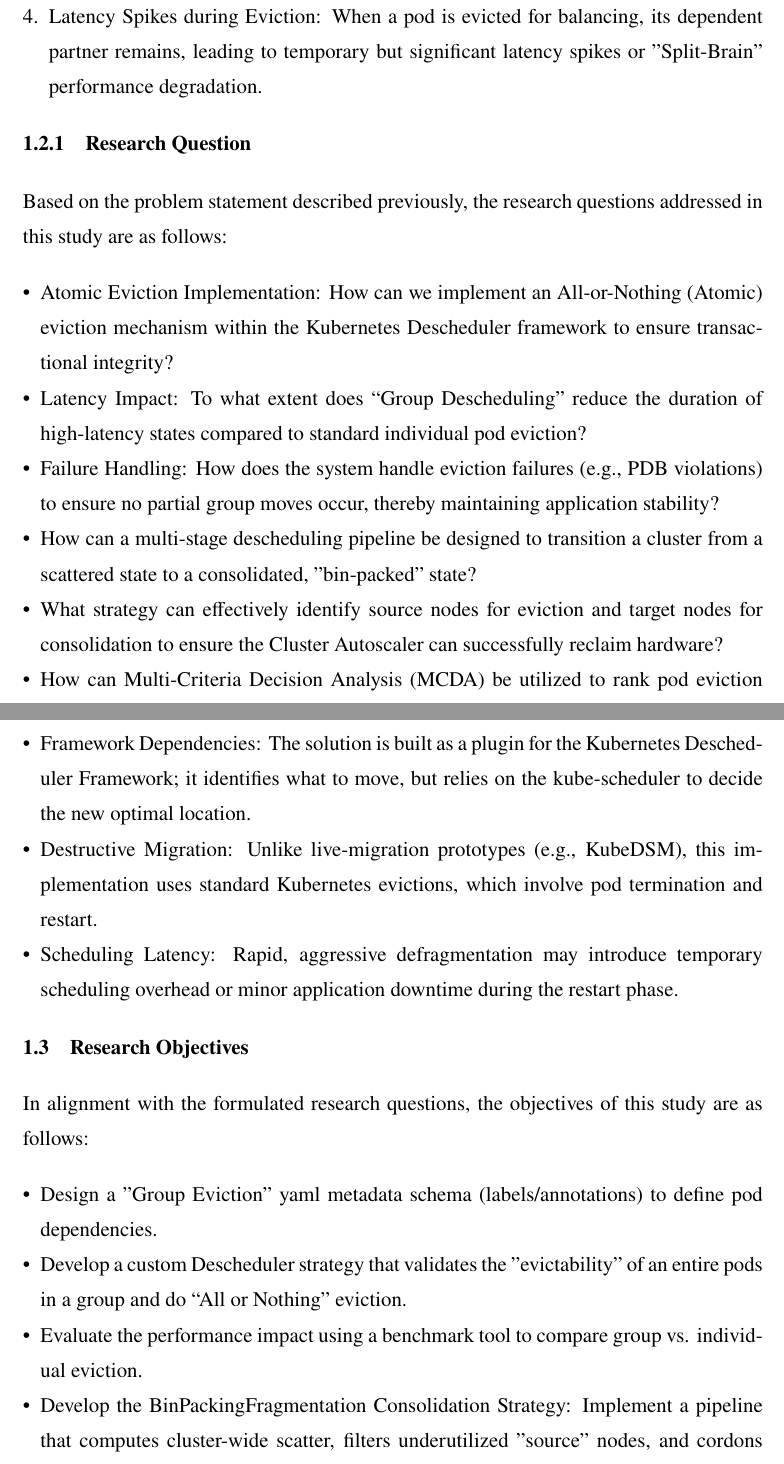
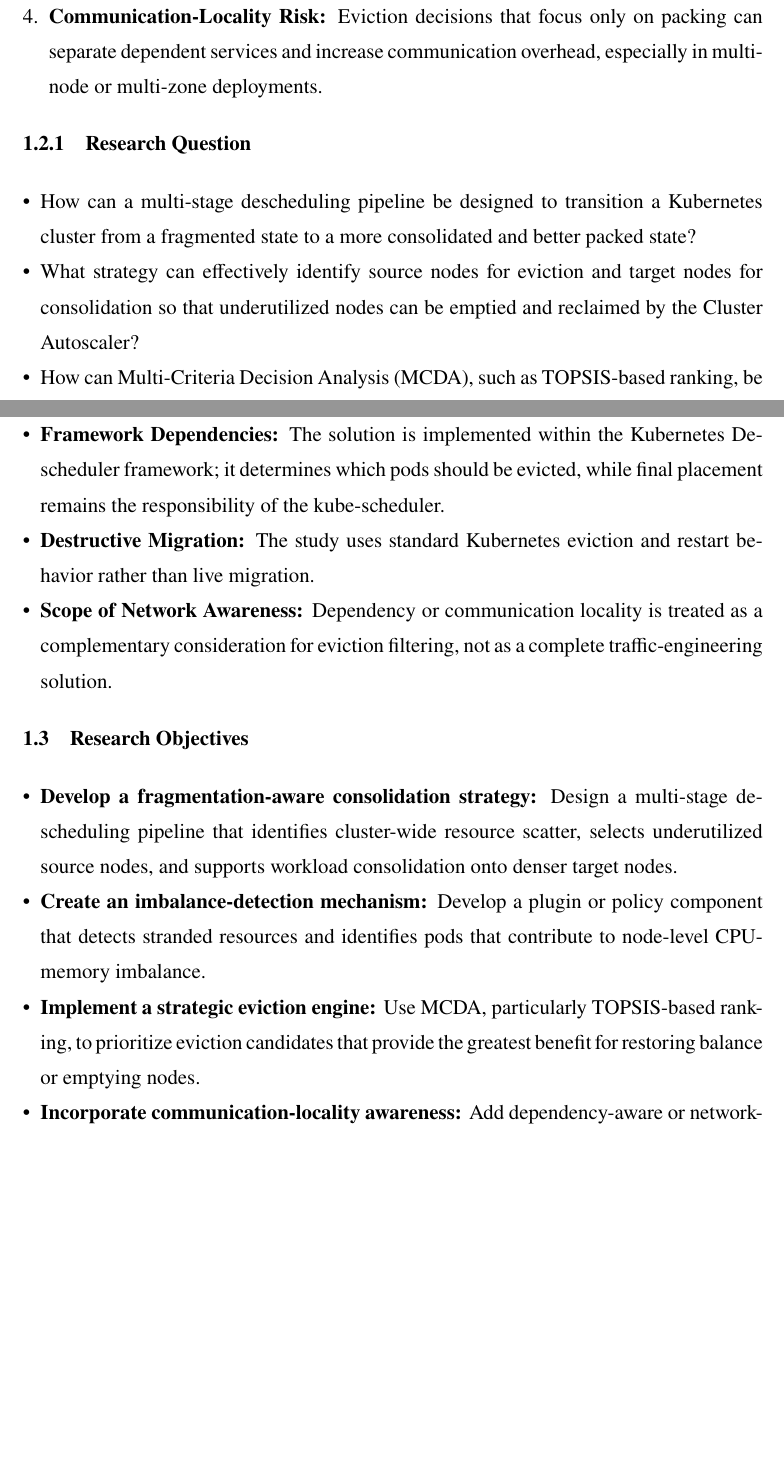
Before and after one commit to NI04Code/thesis-UI, a LaTeX thesis (thesis.tex, which reads src/01-body/bab1.tex): two parts of pages 22 and 23 of 76, joined at a grey line, cut at the place of the change, the shorter picture padded with empty space. Compiled offline with pdfLaTeX.

Commit message:
Align Bab 1 with fragmentation-focused thesis direction

```diff
--- a/src/01-body/bab1.tex
+++ b/src/01-body/bab1.tex
@@ -28 +24,0 @@ The core issue in modern Kubernetes resource management is the lack of a proacti
-    \item Latency Spikes during Eviction: When a pod is evicted for balancing, its dependent partner remains, leading to temporary but significant latency spikes or "Split-Brain" performance degradation.
@@ -29,17 +28,15 @@ The core issue in modern Kubernetes resource management is the lack of a proacti
+    \item \textbf{Communication-Locality Risk:} Eviction decisions that focus only on packing can separate dependent services and increase communication overhead, especially in multi-node or multi-zone deployments.
 \end{enumerate}
 
 %-----------------------------------------------------------------------------%
 \subsection{Research Question}
 \label{sec:researchQuestion}
 %-----------------------------------------------------------------------------%
-Based on the problem statement described previously, the research questions addressed in this study are as follows:
 \begin{itemize}
-    \item Atomic Eviction Implementation: How can we implement an All-or-Nothing (Atomic) eviction mechanism within the Kubernetes Descheduler framework to ensure transactional integrity?
-    \item Latency Impact: To what extent does ``Group Descheduling'' reduce the duration of high-latency states compared to standard individual pod eviction?
-    \item Failure Handling: How does the system handle eviction failures (e.g., PDB violations) to ensure no partial group moves occur, thereby maintaining application stability?
-    \item How can a multi-stage descheduling pipeline be designed to transition a cluster from a scattered state to a consolidated, "bin-packed" state?
-    \item What strategy can effectively identify source nodes for eviction and target nodes for consolidation to ensure the Cluster Autoscaler can successfully reclaim hardware?
-    \item How can Multi-Criteria Decision Analysis (MCDA) be utilized to rank pod eviction candidates, ensuring that the pods most responsible for node-level inefficiency are prioritized for migration?
+    \item How can a multi-stage descheduling pipeline be designed to transition a Kubernetes cluster from a fragmented state to a more consolidated and better packed state?
+    \item What strategy can effectively identify source nodes for eviction and target nodes for consolidation so that underutilized nodes can be emptied and reclaimed by the Cluster Autoscaler?
+    \item How can Multi-Criteria Decision Analysis (MCDA), such as TOPSIS-based ranking, be used to prioritize eviction candidates that contribute most to node-level inefficiency or resource imbalance?
+    \item How can network-cost-aware or dependency-aware eviction considerations be incorporated so that fragmentation reduction does not unnecessarily worsen communication locality between related services?
 \end{itemize}
 
 %-----------------------------------------------------------------------------%
@@ -54,3 +46,0 @@ To maintain focus and define the scope of the study, the research limitations ar
-    \item Framework Dependencies: The solution is built as a plugin for the Kubernetes Descheduler Framework; it identifies what to move, but relies on the kube-scheduler to decide the new optimal location.
-    \item Destructive Migration: Unlike live-migration prototypes (e.g., KubeDSM), this implementation uses standard Kubernetes evictions, which involve pod termination and restart.
-    \item Scheduling Latency: Rapid, aggressive defragmentation may introduce temporary scheduling overhead or minor application downtime during the restart phase.
@@ -57,17 +50,18 @@ To maintain focus and define the scope of the study, the research limitations ar
+    \item \textbf{Framework Dependencies:} The solution is implemented within the Kubernetes Descheduler framework; it determines which pods should be evicted, while final placement remains the responsibility of the kube-scheduler.
+    \item \textbf{Destructive Migration:} The study uses standard Kubernetes eviction and restart behavior rather than live migration.
+    \item \textbf{Scope of Network Awareness:} Dependency or communication locality is treated as a complementary consideration for eviction filtering, not as a complete traffic-engineering solution.
 \end{itemize}
 
 %-----------------------------------------------------------------------------%
 \section{Research Objectives}
 \label{sec:researchObjectives}
 %-----------------------------------------------------------------------------%
-In alignment with the formulated research questions, the objectives of this study are as follows:
 \begin{itemize}
-    \item Design a "Group Eviction" yaml metadata schema (labels/annotations) to define pod dependencies.
-    \item Develop a custom Descheduler strategy that validates the "evictability" of an entire pods in a group and do ``All or Nothing'' eviction.
-    \item Evaluate the performance impact using a benchmark tool to compare group vs. individual eviction.
-    \item Develop the BinPackingFragmentation Consolidation Strategy: Implement a pipeline that computes cluster-wide scatter, filters underutilized "source" nodes, and cordons them to force the scheduler to pack evicted pods onto denser "target" nodes.
-    \item Create an "Imbalance Correction" Plugin: Develop the ResourceFragmentation plugin to detect nodes with stranded resources and identify pods that disrupt the proportional consumption of CPU and Memory.
-    \item Implement a Strategic Eviction Engine: Use the TOPSIS algorithm~\citep{arxiv_2506_04902} not as a mere scoring tool, but as a strategic engine to rank pods by their "benefit" to the node---evicting those that, once moved, provide the fastest path to emptying a node or restoring balance.
+    \item \textbf{Develop a fragmentation-aware consolidation strategy:} Design a multi-stage descheduling pipeline that identifies cluster-wide resource scatter, selects underutilized source nodes, and supports workload consolidation onto denser target nodes.
+    \item \textbf{Create an imbalance-detection mechanism:} Develop a plugin or policy component that detects stranded resources and identifies pods that contribute to node-level CPU-memory imbalance.
+    \item \textbf{Implement a strategic eviction engine:} Use MCDA, particularly TOPSIS-based ranking, to prioritize eviction candidates that provide the greatest benefit for restoring balance or emptying nodes.
+    \item \textbf{Incorporate communication-locality awareness:} Add dependency-aware or network-cost-aware considerations so consolidation actions can avoid unnecessary degradation in inter-service communication patterns.
+    \item \textbf{Evaluate consolidation outcomes:} Measure the effect of the proposed approach on packing efficiency, node reclaimability, and selected communication-related indicators under the experiment setup.
 \end{itemize}
 
 
```
Also changed, not shown: src/01-body/bab5.tex (+1 -1 lines), src/01-body/bab1.tex (32 more changed lines).
